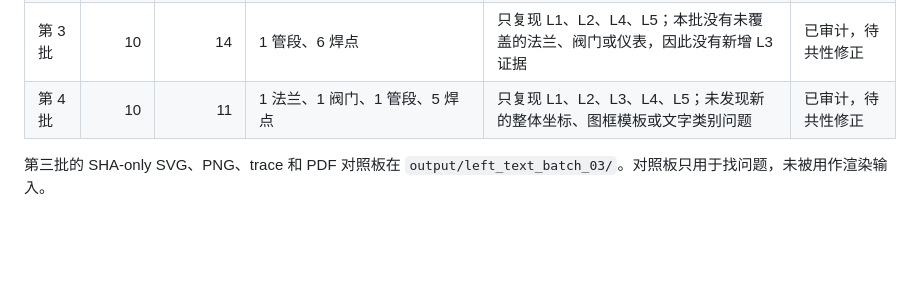
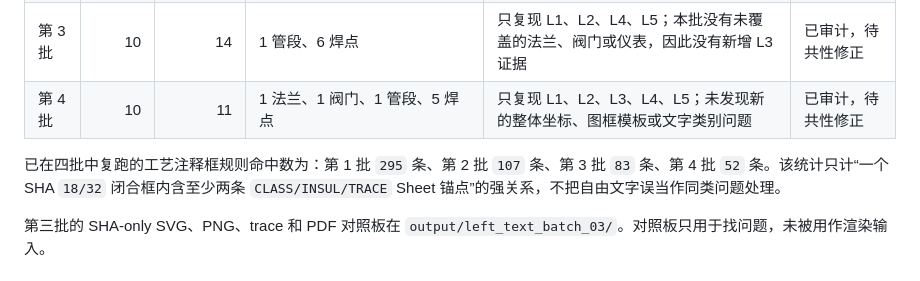
Before and after one commit to xiafelex/parse-piping-sha, a Markdown page: LEFT_ISO_BATCH_AUDIT_CN.md, the part around the change. Rendered like a GitHub page; blank space fills up the shorter version.

Commit message:
Track process note rule across audited batches

```diff
--- a/LEFT_ISO_BATCH_AUDIT_CN.md
+++ b/LEFT_ISO_BATCH_AUDIT_CN.md
@@ -32,6 +32,10 @@
 | 第 3 批 | 10 | 14 | 1 管段、6 焊点 | 只复现 L1、L2、L4、L5；本批没有未覆盖的法兰、阀门或仪表，因此没有新增 L3 证据 | 已审计，待共性修正 |
 | 第 4 批 | 10 | 11 | 1 法兰、1 阀门、1 管段、5 焊点 | 只复现 L1、L2、L3、L4、L5；未发现新的整体坐标、图框模板或文字类别问题 | 已审计，待共性修正 |
 
+已在四批中复跑的工艺注释框规则命中数为：第 1 批 `295` 条、第 2 批 `107`
+条、第 3 批 `83` 条、第 4 批 `52` 条。该统计只计“一个 SHA `18/32` 闭合框内含至少两条
+`CLASS/INSUL/TRACE` Sheet 锚点”的强关系，不把自由文字误当作同类问题处理。
+
 第三批的 SHA-only SVG、PNG、trace 和 PDF 对照板在 `output/left_text_batch_03/`。对照板只用于找问题，未被用作渲染输入。
 
 ## 当前结论
```
